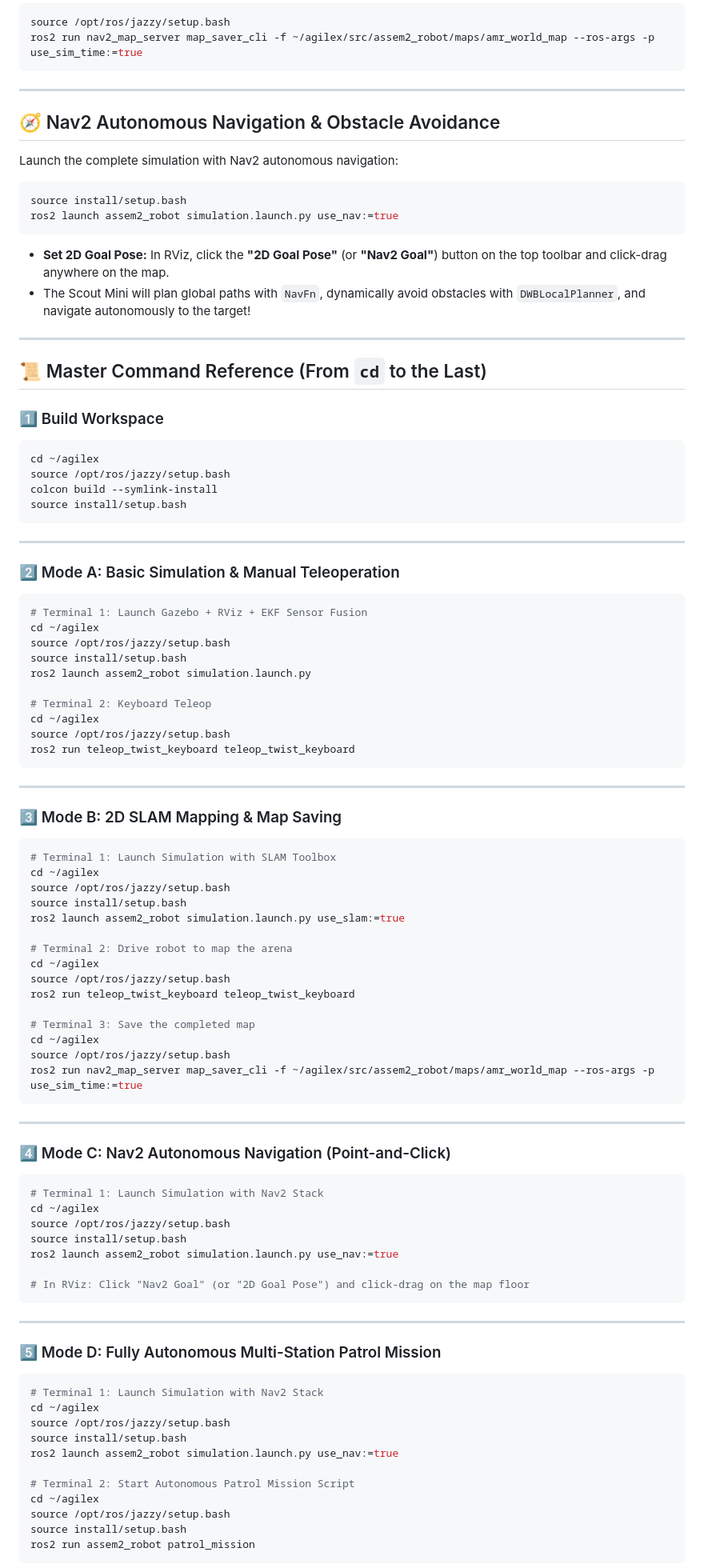
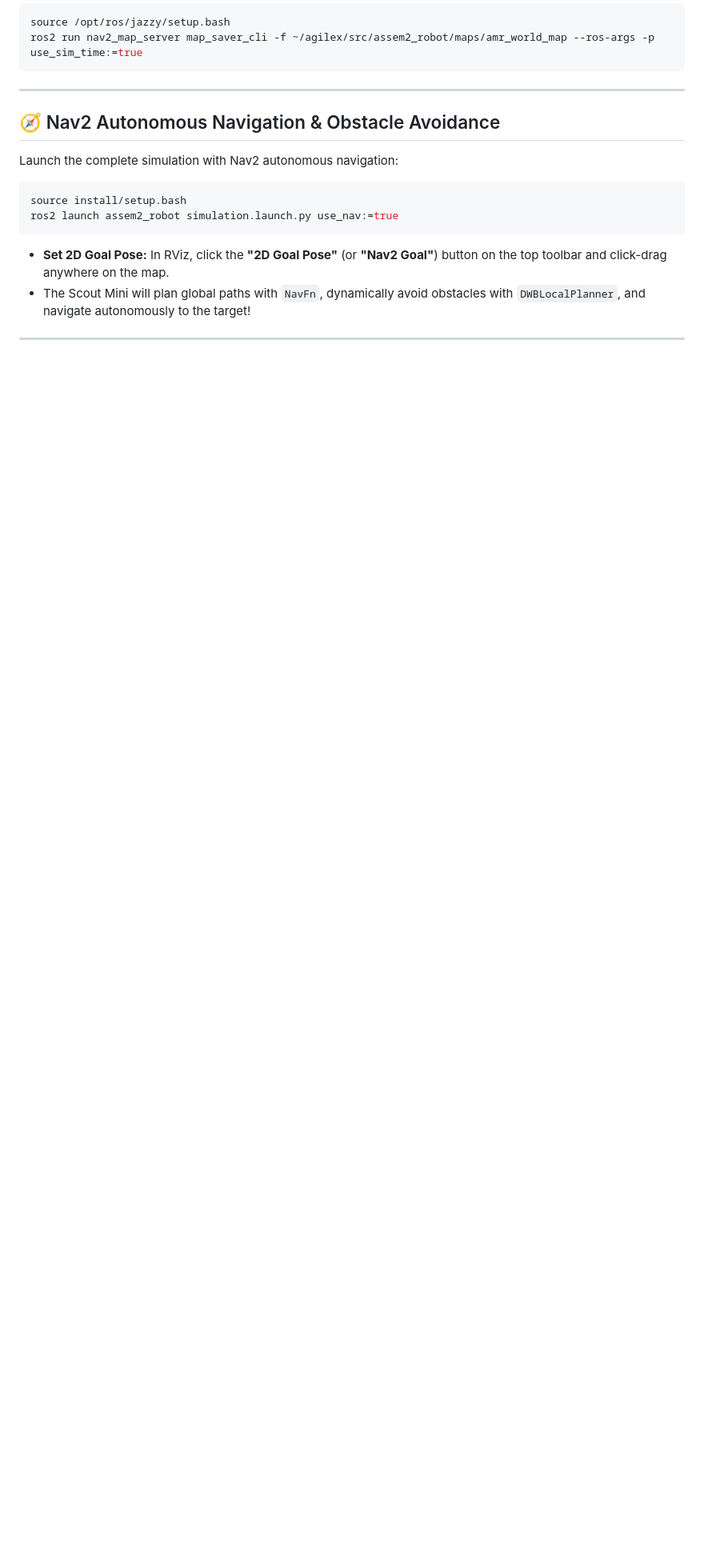
Before and after one commit to Saibts/AgileX_ScoutMini_JAZZY, a Markdown page: README.md, the part around one of its changes. Shown at 80% size. Rendered like a GitHub page; blank space fills up the shorter version.

Commit message:
docs: remove duplicated command list from README.md, centralized in COMMANDS.md

````diff
--- a/README.md
+++ b/README.md
@@ -209,80 +209,3 @@ ros2 launch assem2_robot simulation.launch.py use_nav:=true
 
 ---
 
-## 📜 Master Command Reference (From `cd` to the Last)
-
-### 1️⃣ Build Workspace
-```bash
-cd ~/agilex
-source /opt/ros/jazzy/setup.bash
-colcon build --symlink-install
-source install/setup.bash
-```
-
----
-
-### 2️⃣ Mode A: Basic Simulation & Manual Teleoperation
-```bash
-# Terminal 1: Launch Gazebo + RViz + EKF Sensor Fusion
-cd ~/agilex
-source /opt/ros/jazzy/setup.bash
-source install/setup.bash
-ros2 launch assem2_robot simulation.launch.py
-
-# Terminal 2: Keyboard Teleop
-cd ~/agilex
-source /opt/ros/jazzy/setup.bash
-ros2 run teleop_twist_keyboard teleop_twist_keyboard
-```
-
----
-
-### 3️⃣ Mode B: 2D SLAM Mapping & Map Saving
-```bash
-# Terminal 1: Launch Simulation with SLAM Toolbox
-cd ~/agilex
-source /opt/ros/jazzy/setup.bash
-source install/setup.bash
-ros2 launch assem2_robot simulation.launch.py use_slam:=true
-
-# Terminal 2: Drive robot to map the arena
-cd ~/agilex
-source /opt/ros/jazzy/setup.bash
-ros2 run teleop_twist_keyboard teleop_twist_keyboard
-
-# Terminal 3: Save the completed map
-cd ~/agilex
-source /opt/ros/jazzy/setup.bash
-ros2 run nav2_map_server map_saver_cli -f ~/agilex/src/assem2_robot/maps/amr_world_map --ros-args -p use_sim_time:=true
-```
-
----
-
-### 4️⃣ Mode C: Nav2 Autonomous Navigation (Point-and-Click)
-```bash
-# Terminal 1: Launch Simulation with Nav2 Stack
-cd ~/agilex
-source /opt/ros/jazzy/setup.bash
-source install/setup.bash
-ros2 launch assem2_robot simulation.launch.py use_nav:=true
-
-# In RViz: Click "Nav2 Goal" (or "2D Goal Pose") and click-drag on the map floor
-```
-
----
-
-### 5️⃣ Mode D: Fully Autonomous Multi-Station Patrol Mission
-```bash
-# Terminal 1: Launch Simulation with Nav2 Stack
-cd ~/agilex
-source /opt/ros/jazzy/setup.bash
-source install/setup.bash
-ros2 launch assem2_robot simulation.launch.py use_nav:=true
-
-# Terminal 2: Start Autonomous Patrol Mission Script
-cd ~/agilex
-source /opt/ros/jazzy/setup.bash
-source install/setup.bash
-ros2 run assem2_robot patrol_mission
-```
-
````
Also changed, not shown: other parts of README.md (+2 -16 lines).
